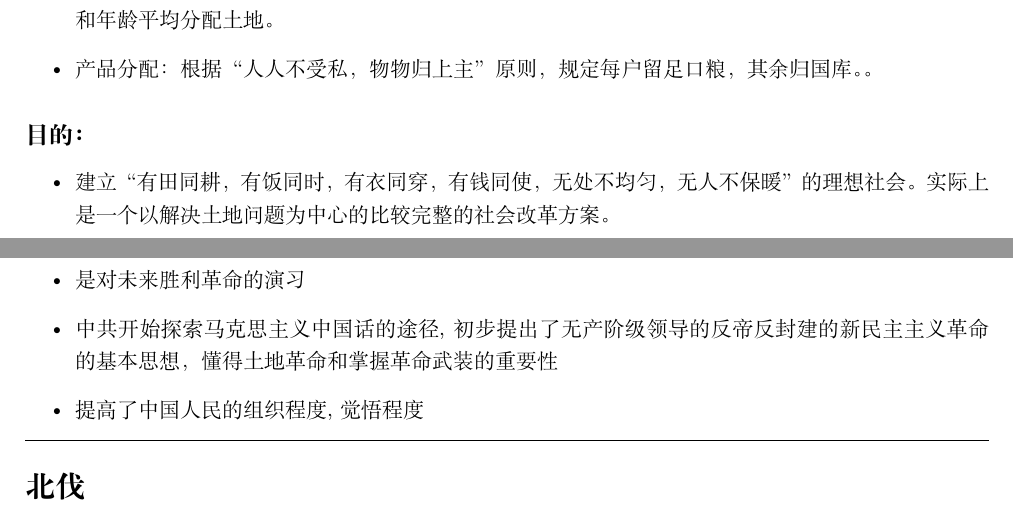
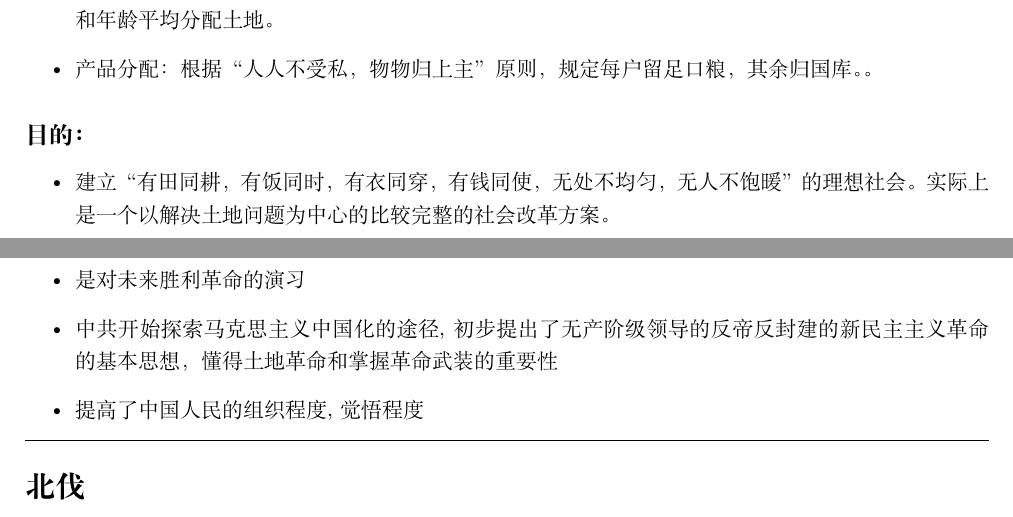
Before and after one commit to Tyler-ytr/modern_history, a LaTeX document (history.tex): two parts of pages 3 and 7 of 8, joined at a grey line, cut so that both start at the same text. Compiled offline with XeLaTeX.

Commit message:
fix some bugs

```diff
--- a/history.tex
+++ b/history.tex
@@ -128,7 +128,7 @@
 \end{itemize}
 \subsection*{目的：}
 \begin{itemize}
-	\item 建立“有田同耕，有饭同时，有衣同穿，有钱同使，无处不均匀，无人不保暖”的理想社会。实际上是一个以解决土地问题为中心的比较完整的社会改革方案。
+	\item 建立“有田同耕，有饭同时，有衣同穿，有钱同使，无处不均匀，无人不饱暖”的理想社会。实际上是一个以解决土地问题为中心的比较完整的社会改革方案。
 \end{itemize}
 \subsection*{意义：}
 \begin{itemize}
@@ -256,7 +256,7 @@
 \subsection*{大革命的意义：}
 \begin{itemize}
 	\item 是对未来胜利革命的演习
-	\item 中共开始探索马克思主义中国话的途径,初步提出了无产阶级领导的反帝反封建的新民主主义革命的基本思想，懂得土地革命和掌握革命武装的重要性
+	\item 中共开始探索马克思主义中国化的途径,初步提出了无产阶级领导的反帝反封建的新民主主义革命的基本思想，懂得土地革命和掌握革命武装的重要性
 	\item 提高了中国人民的组织程度,觉悟程度
 \end{itemize}
 \ \hrule
```
Also changed, not shown: history.tex (2 more changed lines).
